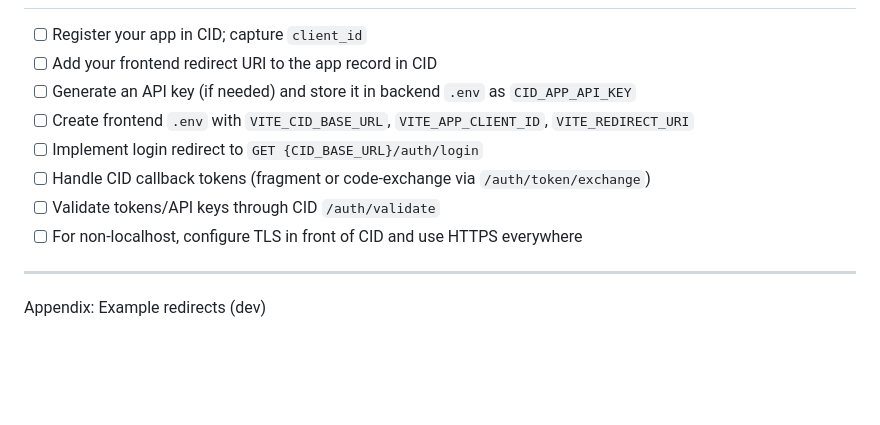
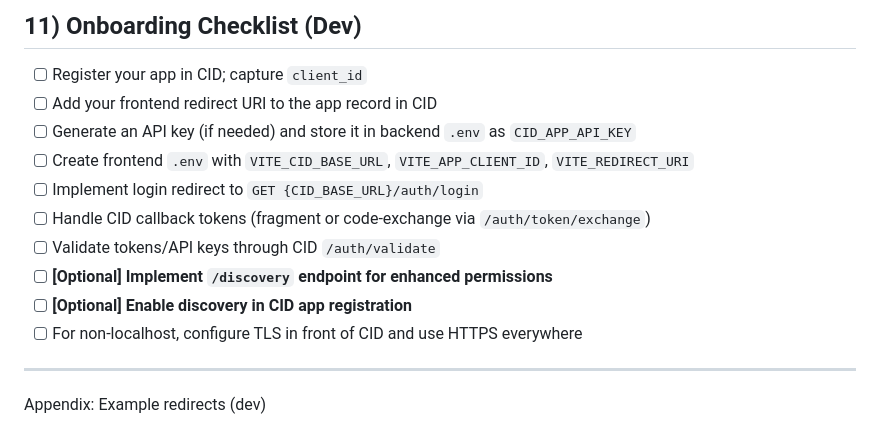
Before and after one commit to fortegavolusia/cid-main, a Markdown page: docs/CID_Standard_Development_Guide.md, the part around one of its changes. Drawn GitHub-style; blank space fills up the shorter version.

```diff
--- a/docs/CID_Standard_Development_Guide.md
+++ b/docs/CID_Standard_Development_Guide.md
@@ -133,3 +303,4 @@ Return shapes:
+## 11) Onboarding Checklist (Dev)
 
 - [ ] Register your app in CID; capture `client_id`
 - [ ] Add your frontend redirect URI to the app record in CID
@@ -138,6 +309,8 @@ Return shapes:
 - [ ] Implement login redirect to `GET {CID_BASE_URL}/auth/login`
 - [ ] Handle CID callback tokens (fragment or code-exchange via `/auth/token/exchange`)
 - [ ] Validate tokens/API keys through CID `/auth/validate`
+- [ ] **[Optional] Implement `/discovery` endpoint for enhanced permissions**
+- [ ] **[Optional] Enable discovery in CID app registration**
 - [ ] For non-localhost, configure TLS in front of CID and use HTTPS everywhere
 
 ---
```
Also changed, not shown: other parts of docs/CID_Standard_Development_Guide.md (+171 -1 lines).
